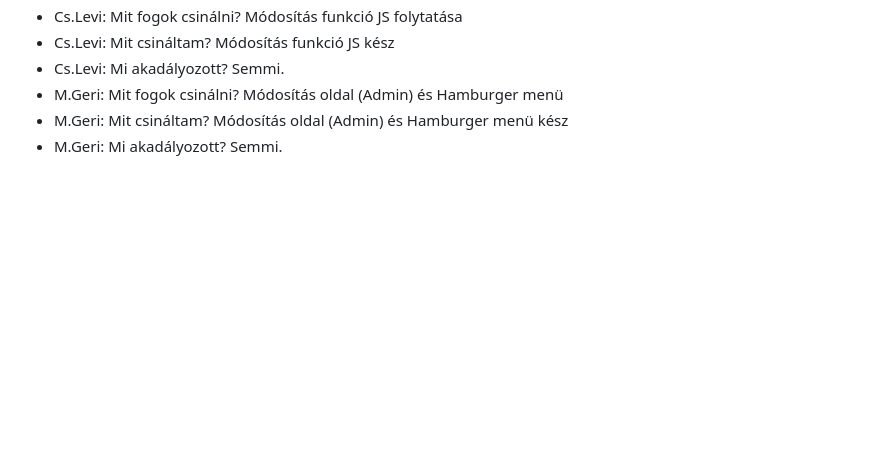
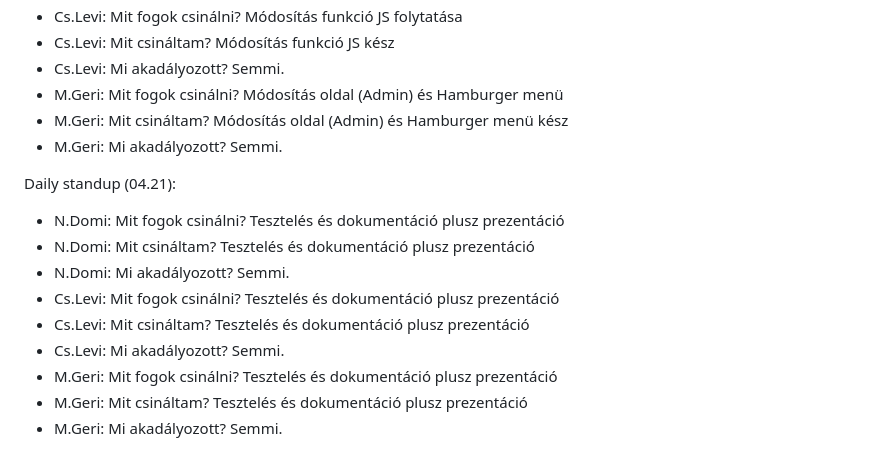
Before and after one commit to GergoWasTaken/MiniWebAruhaz, a Markdown page: Dokumentumok/Projekt napló.md, the part around the change. Rendered like a GitHub page; blank space fills up the shorter version.

Commit message:
Daily standup 5.nap

```diff
--- a/Dokumentumok/Projekt napló.md
+++ b/Dokumentumok/Projekt napló.md
@@ -55,3 +55,14 @@ Daily standup (04.20):
 - M.Geri: Mit fogok csinálni? Módosítás oldal (Admin) és Hamburger menü
 - M.Geri: Mit csináltam? Módosítás oldal (Admin) és Hamburger menü kész
 - M.Geri: Mi akadályozott? Semmi.
+
+Daily standup (04.21):
+- N.Domi: Mit fogok csinálni? Tesztelés és dokumentáció plusz prezentáció
+- N.Domi: Mit csináltam? Tesztelés és dokumentáció plusz prezentáció
+- N.Domi: Mi akadályozott? Semmi.
+- Cs.Levi: Mit fogok csinálni? Tesztelés és dokumentáció plusz prezentáció
+- Cs.Levi: Mit csináltam? Tesztelés és dokumentáció plusz prezentáció
+- Cs.Levi: Mi akadályozott? Semmi.
+- M.Geri: Mit fogok csinálni? Tesztelés és dokumentáció plusz prezentáció
+- M.Geri: Mit csináltam? Tesztelés és dokumentáció plusz prezentáció
+- M.Geri: Mi akadályozott? Semmi.
```
